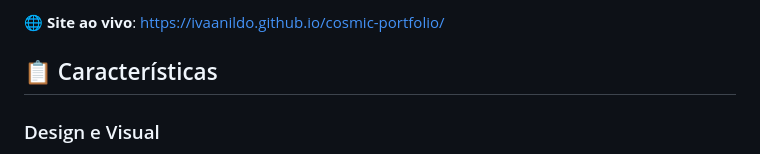
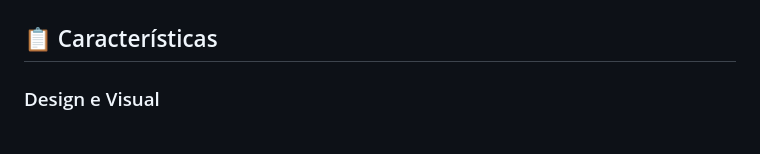
Before and after one commit to Ivaanildo/cosmic-portfolio, a Markdown page: README.md, the part around one of its changes. Rendered like a GitHub page.

```diff
--- a/README.md
+++ b/README.md
@@ -10,5 +12,4 @@ Um portfólio web moderno e interativo com tema espacial, criado com HTML5, CSS3
 
-🌐 **Site ao vivo**: [https://ivaanildo.github.io/cosmic-portfolio/](https://ivaanildo.github.io/cosmic-portfolio/)
 
 ## 📋 Características
 
```
Also changed, not shown: other parts of README.md (+2 -0 lines).
